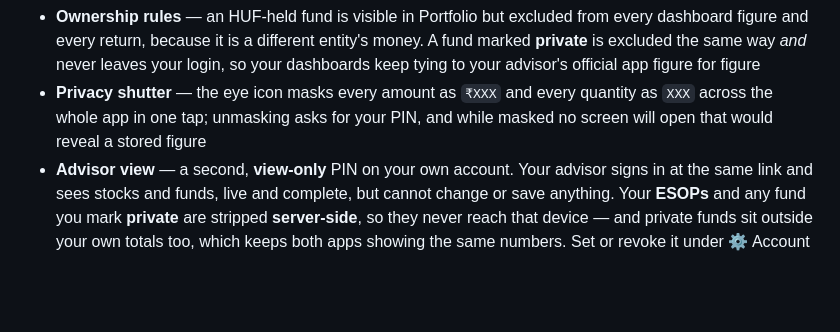
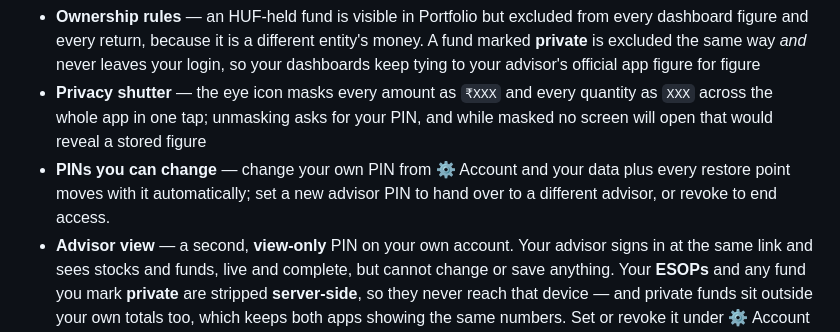
Before and after one commit to ankit-icici/folio, a Markdown page: README.md, the part around the change. Rendered like a GitHub page; blank space fills up the shorter version.

Commit message:
docs: setpin semantics, PIN-change and advisor hand-over flows, head/deployed split now closed
Co-Authored-By: Claude Opus 5 <noreply@anthropic.com>

```diff
--- a/README.md
+++ b/README.md
@@ -18,6 +18,7 @@ A minimal, installable PWA for tracking a personal Indian portfolio end to end
 - **Redemptions** — redeem part or all of a fund by amount or by units: units and cost basis both move, the money coming back is logged, and a fully-exited fund stays on record as *closed* so its returns keep counting for life
 - **Ownership rules** — an HUF-held fund is visible in Portfolio but excluded from every dashboard figure and every return, because it is a different entity's money. A fund marked **private** is excluded the same way *and* never leaves your login, so your dashboards keep tying to your advisor's official app figure for figure
 - **Privacy shutter** — the eye icon masks every amount as `₹XXX` and every quantity as `XXX` across the whole app in one tap; unmasking asks for your PIN, and while masked no screen will open that would reveal a stored figure
+- **PINs you can change** — change your own PIN from ⚙ Account and your data plus every restore point moves with it automatically; set a new advisor PIN to hand over to a different advisor, or revoke to end access.
 - **Advisor view** — a second, **view-only** PIN on your own account. Your advisor signs in at the same link and sees stocks and funds, live and complete, but cannot change or save anything. Your **ESOPs** and any fund you mark **private** are stripped **server-side**, so they never reach that device — and private funds sit outside your own totals too, which keeps both apps showing the same numbers. Set or revoke it under ⚙ Account
 - **ESOP** — a separate tab for employer stock, kept out of the portfolio entirely. Grants vest 30/30/40 on the grant year +1/+2/+3, so next year's vesting is worked out for you. The dashboard gives CMP, shares held, value after tax and profit after tax, each tile tapping through to the one input that drives it. Options still to be exercised — vested or not — sit in a table where exercise price, sell quantity and sell price are editable inline and profit after tax updates as you type; the tax rate and the full workings open under the row
 - **Buy/Sell** with FIFO lot accounting (sell preview shows FIFO cost and realised gain), plus per-stock edit and bulk paste-import of holdings
```
